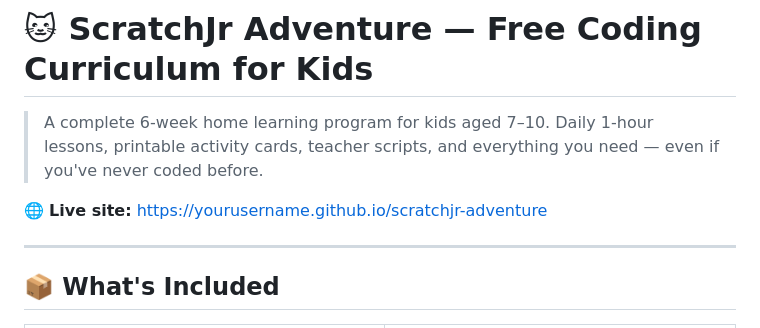
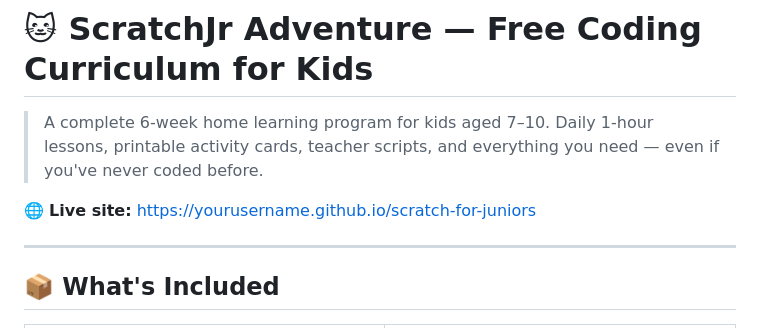
Before and after one commit to pepya/Scratch-for-juniors, a Markdown page: README.md, the part around the change. Rendered like a GitHub page.

```diff
--- a/README.md
+++ b/README.md
@@ -2,7 +2,7 @@
 
 > A complete 6-week home learning program for kids aged 7–10. Daily 1-hour lessons, printable activity cards, teacher scripts, and everything you need — even if you've never coded before.
 
-🌐 **Live site:** [https://yourusername.github.io/scratchjr-adventure](https://yourusername.github.io/scratchjr-adventure)
+🌐 **Live site:** [https://yourusername.github.io/scratch-for-juniors](https://yourusername.github.io/scratch-for-juniors)
 
 ---
 
```
